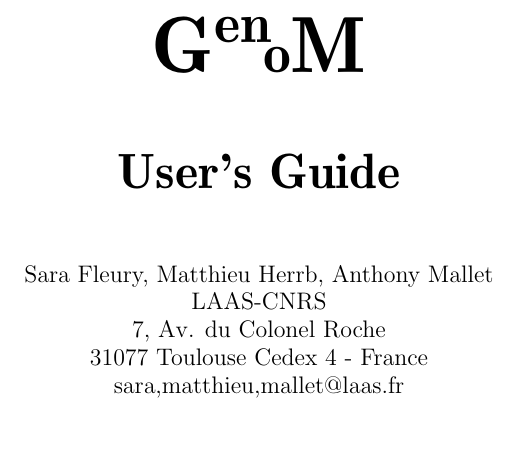
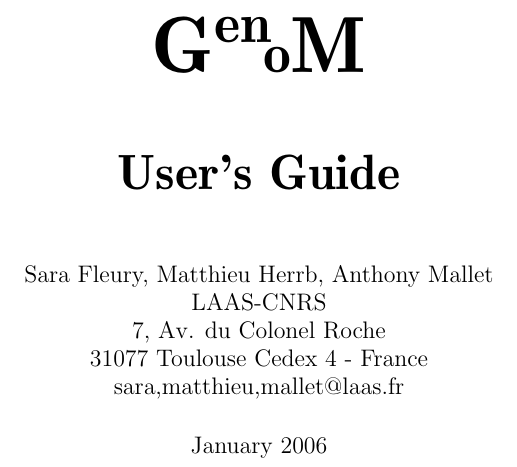
Before and after one commit to openrobots/genom, a LaTeX book (doc/user_guide/genom.tex): part of page 1 of 23, cut so that both start at the same text. Compiled offline with pdfLaTeX.

Commit message:
Add back a date to help keeping track of printed versions

```diff
--- a/doc/user_guide/genom.tex
+++ b/doc/user_guide/genom.tex
@@ -55,7 +55,7 @@
 31077 Toulouse Cedex 4 - France\\
 {sara,matthieu,mallet}@laas.fr}
 
-\date{}
+\date{January 2006}
 
 \begin{document}
 
```
